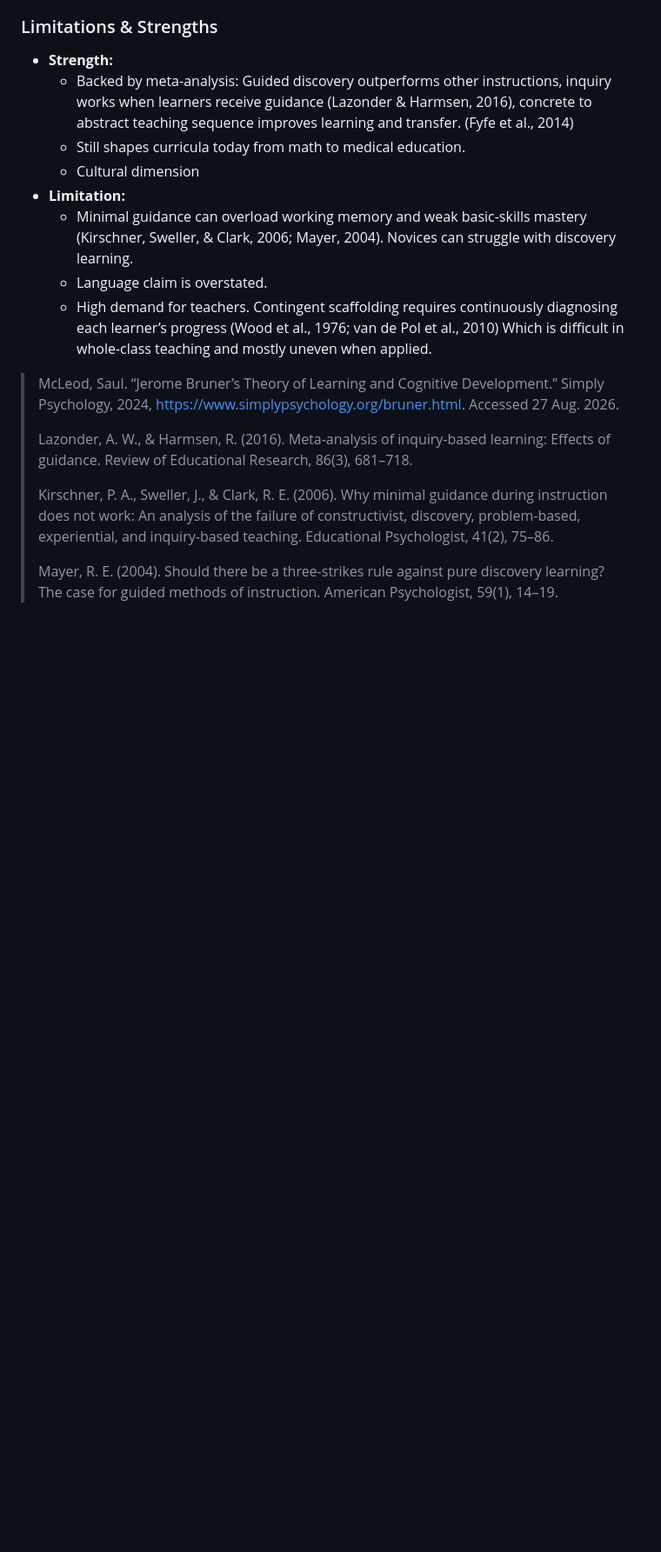
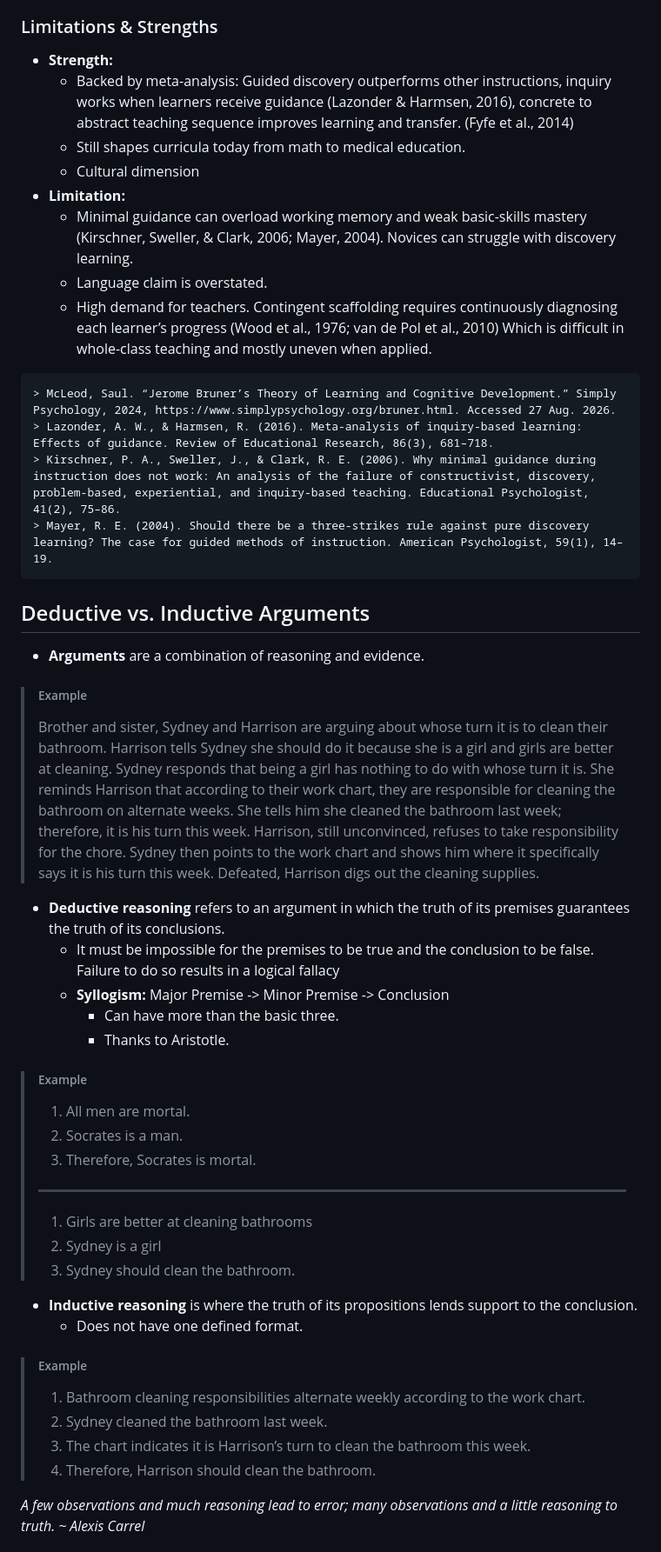
Before and after one commit to Cassetu/Novara, a Markdown page: journal/logic/notesTheScienceOfLogicalReasoning.md, the part around one of its changes. Shown at 87% size. Drawn GitHub-style; blank space fills up the shorter version.

Commit message:
v1.05.12 | more studies in logic and reformat md  (pause major refactor of data storage)  | 9-7-26

````diff
--- a/journal/logic/notesTheScienceOfLogicalReasoning.md
+++ b/journal/logic/notesTheScienceOfLogicalReasoning.md
@@ -68,10 +68,39 @@ Bruner believes that education should build the capacity for **symbolic thinking
   * Language claim is overstated.
   * High demand for teachers. Contingent scaffolding requires continuously diagnosing each learner’s progress (Wood et al., 1976; van de Pol et al., 2010) Which is difficult in whole-class teaching and mostly uneven when applied.
 
+```
 > McLeod, Saul. “Jerome Bruner’s Theory of Learning and Cognitive Development.” Simply Psychology, 2024, https://www.simplypsychology.org/bruner.html. Accessed 27 Aug. 2026.
->
 > Lazonder, A. W., & Harmsen, R. (2016). Meta-analysis of inquiry-based learning: Effects of guidance. Review of Educational Research, 86(3), 681–718.
->
 > Kirschner, P. A., Sweller, J., & Clark, R. E. (2006). Why minimal guidance during instruction does not work: An analysis of the failure of constructivist, discovery, problem-based, experiential, and inquiry-based teaching. Educational Psychologist, 41(2), 75–86.
->
 > Mayer, R. E. (2004). Should there be a three-strikes rule against pure discovery learning? The case for guided methods of instruction. American Psychologist, 59(1), 14–19.
+```
+
+## Deductive vs. Inductive Arguments
+
+* **Arguments** are a combination of reasoning and evidence.
+> ###### Example
+> Brother and sister, Sydney and Harrison are arguing about whose turn it is to clean their bathroom. Harrison tells Sydney she should do it because she is a girl and girls are better at cleaning. Sydney responds that being a girl has nothing to do with whose turn it is. She reminds Harrison that according to their work chart, they are responsible for cleaning the bathroom on alternate weeks. She tells him she cleaned the bathroom last week; therefore, it is his turn this week. Harrison, still unconvinced, refuses to take responsibility for the chore. Sydney then points to the work chart and shows him where it specifically says it is his turn this week. Defeated, Harrison digs out the cleaning supplies.
+
+* **Deductive reasoning** refers to an argument in which the truth of its premises guarantees the truth of its conclusions.
+  * It must be impossible for the premises to be true and the conclusion to be false. Failure to do so results in a logical fallacy
+  * **Syllogism:** Major Premise -> Minor Premise -> Conclusion
+    * Can have more than the basic three.
+    * Thanks to Aristotle.
+> ###### Example
+> 1. All men are mortal.
+> 2. Socrates is a man.
+> 3. Therefore, Socrates is mortal.
+> ---
+> 1. Girls are better at cleaning bathrooms
+> 2. Sydney is a girl
+> 3. Sydney should clean the bathroom.
+* **Inductive reasoning** is where the truth of its propositions lends support to the conclusion.
+  * Does not have one defined format.
+> ###### Example
+> 1. Bathroom cleaning responsibilities alternate weekly according to the work chart.
+> 2. Sydney cleaned the bathroom last week.
+> 3. The chart indicates it is Harrison’s turn to clean the bathroom this week.
+> 4. Therefore, Harrison should clean the bathroom.
+
+  *A few observations and much reasoning lead to error; many observations and a little reasoning to truth. ~ Alexis Carrel*
+
````
Also changed, not shown: other parts of journal/logic/notesTheScienceOfLogicalReasoning.md (+14 -0 lines), journal/relationship/notesTheScienceOfRelationships.md (+13 -37 lines).
